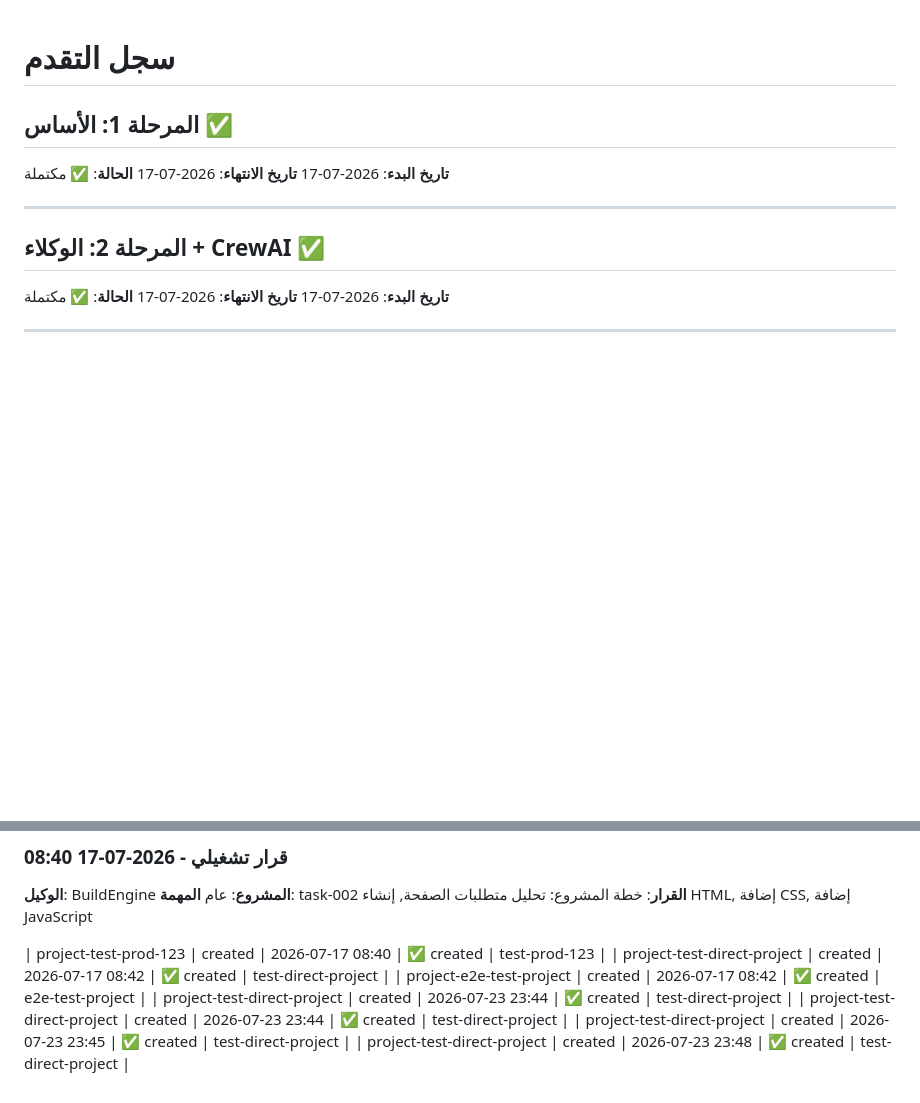
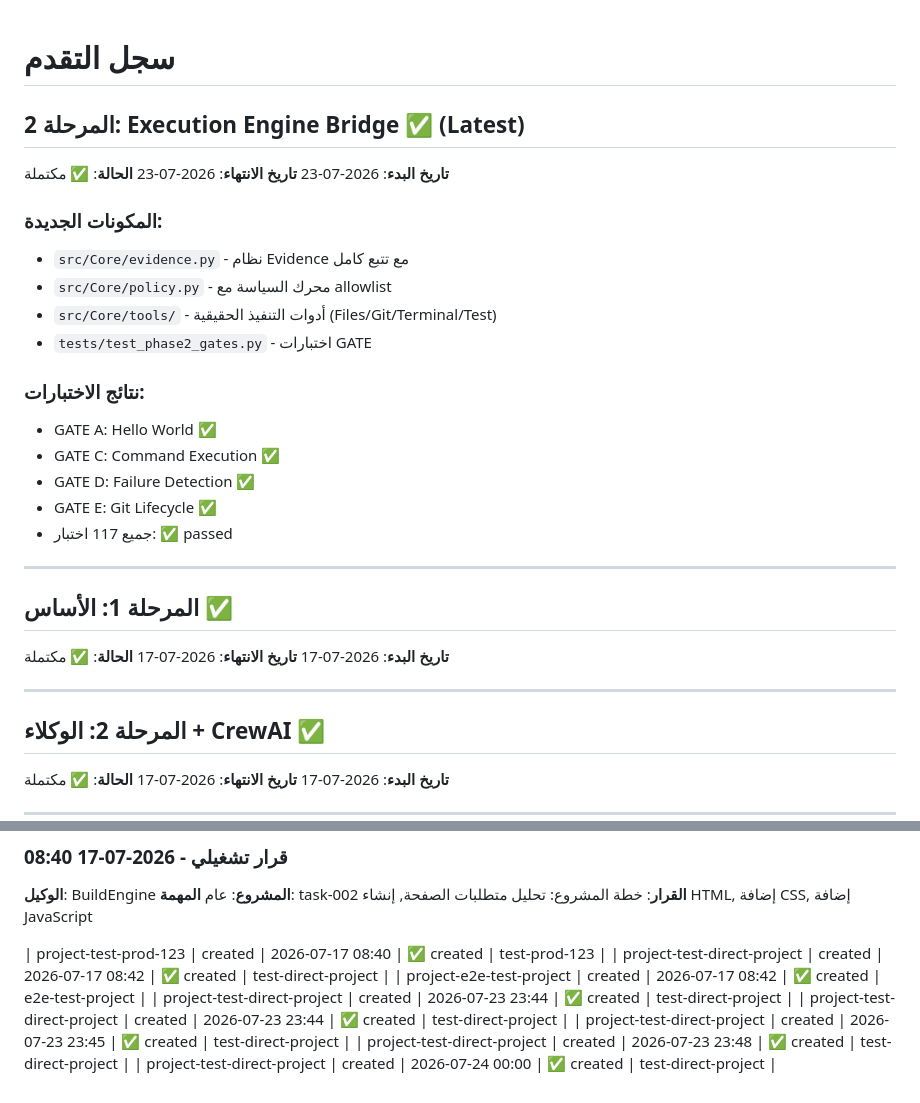
Before and after one commit to angaaamy-cpu/codeforge, a Markdown page: docs/progress.md, 2 parts joined by grey strips. GitHub-like rendering; blank space fills up the shorter version.

Commit message:
Update progress.md - Phase 2 Execution Engine Bridge complete
- Added Phase 2 summary with new components
- Documented all gate test results
- All 117 tests passing

```diff
--- a/docs/progress.md
+++ b/docs/progress.md
@@ -1,4 +1,25 @@
 # سجل التقدم
+
+## المرحلة 2: Execution Engine Bridge ✅ (Latest)
+
+**تاريخ البدء**: 2026-07-23
+**تاريخ الانتهاء**: 2026-07-23
+**الحالة**: ✅ مكتملة
+
+### المكونات الجديدة:
+- `src/Core/evidence.py` - نظام Evidence مع تتبع كامل
+- `src/Core/policy.py` - محرك السياسة مع allowlist
+- `src/Core/tools/` - أدوات التنفيذ الحقيقية (Files/Git/Terminal/Test)
+- `tests/test_phase2_gates.py` - اختبارات GATE
+
+### نتائج الاختبارات:
+- GATE A: Hello World ✅
+- GATE C: Command Execution ✅
+- GATE D: Failure Detection ✅
+- GATE E: Git Lifecycle ✅
+- جميع 117 اختبار: ✅ passed
+
+---
 
 ## المرحلة 1: الأساس ✅
 
@@ -228,3 +249,4 @@ python src/app.py
 | project-test-direct-project | created | 2026-07-23 23:44 | ✅ created | test-direct-project |
 | project-test-direct-project | created | 2026-07-23 23:45 | ✅ created | test-direct-project |
 | project-test-direct-project | created | 2026-07-23 23:48 | ✅ created | test-direct-project |
+| project-test-direct-project | created | 2026-07-24 00:00 | ✅ created | test-direct-project |
```
